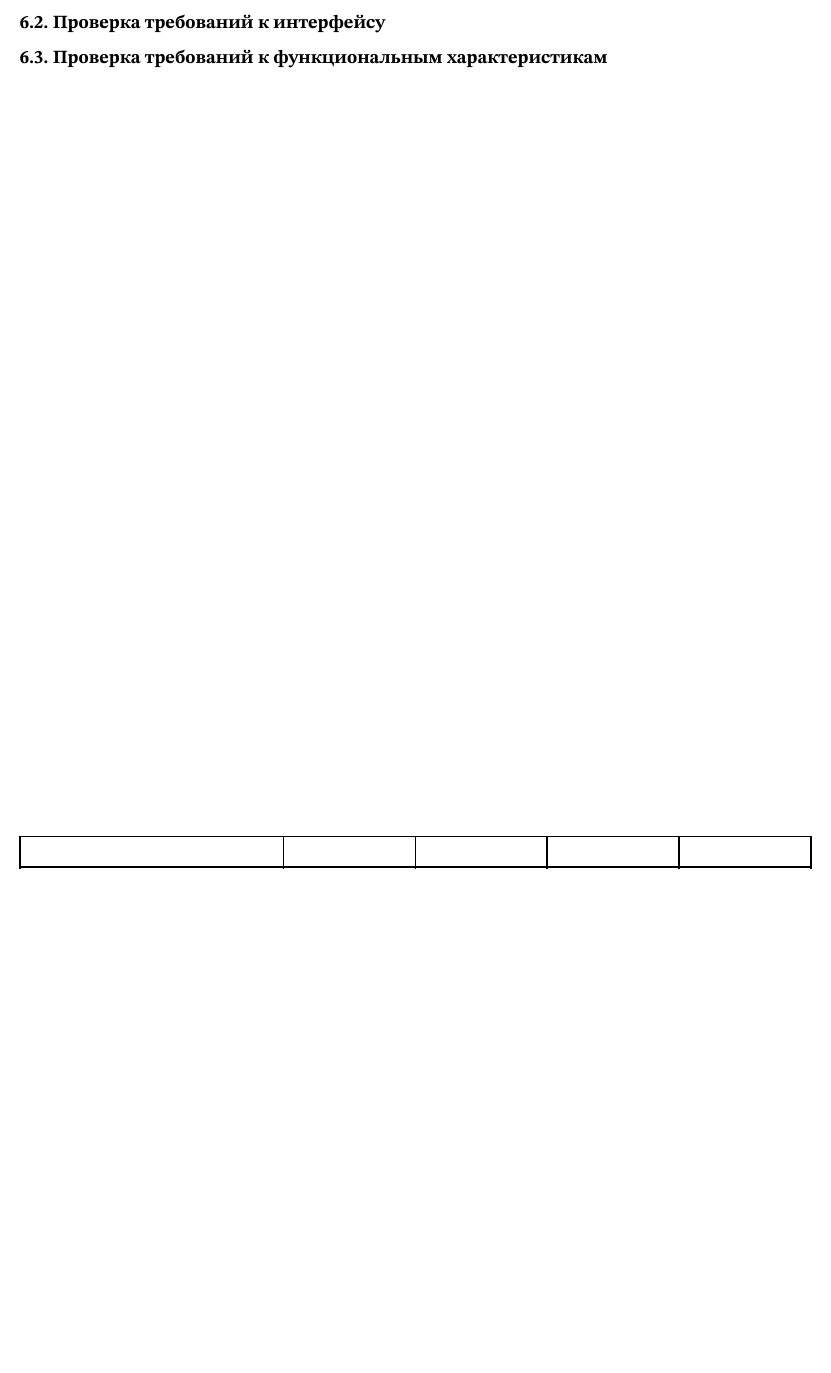
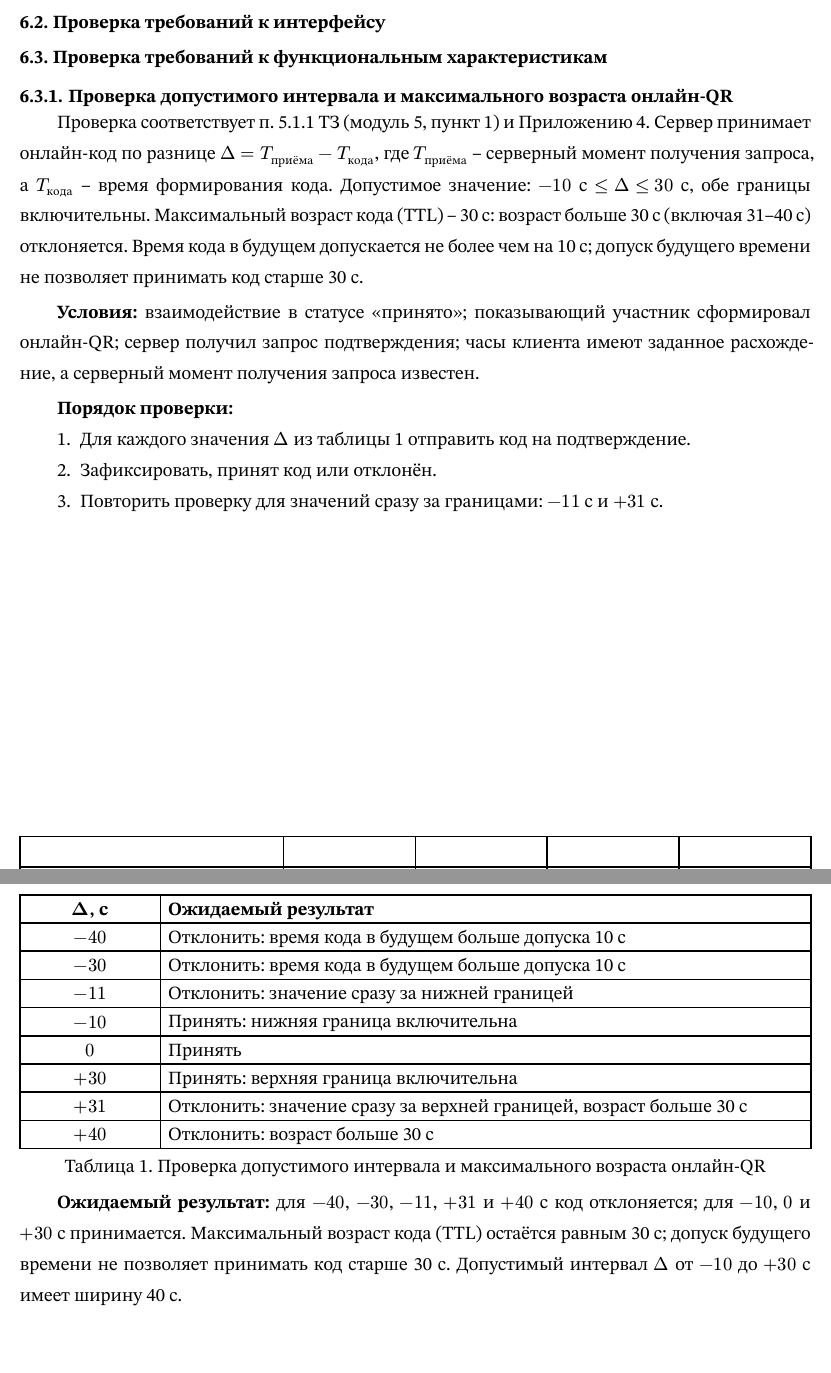
Before and after one commit to Roman-Andr/campus-platform, a Typst document (docs/paperwork/ПМИ/main.typ, which reads docs/paperwork/ПМИ/sections/06-methods.typ): part of page 11 of 14 before the commit and two parts of pages 11 and 12 of 15 after it, the two joined at a grey line, cut so that both start at the same text, the shorter picture padded with empty space. Compiled offline with Typst 0.15.

Commit message:
docs: align online QR acceptance window (#340)
### What and why

The technical specification described the online QR acceptance window in
two conflicting ways. Section 5.1.1 allowed a 30 s difference with a
10 s clock allowance, while 5.1.4 said the code is accepted for 30 s
after creation; 31-40 s old codes and future timestamps were left
ambiguous.

Define one rule everywhere: delta = server receipt time - QR timestamp,
and accept exactly when -10 s <= delta <= 30 s, with inclusive
boundaries. This interval spans 40 s by design. The invariant on code
age is separate: the maximum code age (TTL) stays 30 s, and the 10 s
future allowance does not let a code older than 30 s through.

Align sections 5.1.1 and 5.1.4, Appendix 4 and the PMI. The PMI contains
a case matrix for -40, -30, -11, -10, 0, +30, +31 and +40 s. Record the
decision in the vision log.

The tracked TZ PDF is rebuilt at the 2026-11-15 edition date and
includes
both this rule and the recently merged second-factor parameter.

Closes #299

```diff
--- a/docs/paperwork/ПМИ/sections/06-methods.typ
+++ b/docs/paperwork/ПМИ/sections/06-methods.typ
@@ -16,3 +16,16 @@
 
 == Проверка требований к функциональным характеристикам
 
+=== Проверка допустимого интервала и максимального возраста онлайн-QR
+
+#h(2em) Проверка соответствует п. 5.1.1 ТЗ (модуль 5, пункт 1) и Приложению 4. Сервер принимает онлайн-код по разнице $Delta = T_"приёма" - T_"кода"$, где $T_"приёма"$ -- серверный момент получения запроса, а $T_"кода"$ -- время формирования кода. Допустимое значение: $-10$ с $<= Delta <= 30$ с, обе границы включительны. Максимальный возраст кода (TTL) -- 30 с: возраст больше 30 с (включая 31--40 с) отклоняется. Время кода в будущем допускается не более чем на 10 с; допуск будущего времени не позволяет принимать код старше 30 с.
+
+#h(2em) *Условия:* взаимодействие в статусе «принято»; показывающий участник сформировал онлайн-QR; сервер получил запрос подтверждения; часы клиента имеют заданное расхождение, а серверный момент получения запроса известен.
+
+#h(2em) *Порядок проверки:*
++ Для каждого значения $Delta$ из #ref(<tab-online-qr-window>, supplement: [таблицы]) отправить код на подтверждение.
++ Зафиксировать, принят код или отклонён.
++ Повторить проверку для значений сразу за границами: $-11$ с и $+31$ с.
+
+#figure(
+  caption: [Проверка допустимого интервала и максимального возраста онлайн-QR],
@@ -19,3 +36,16 @@
+    [$-40$], [Отклонить: время кода в будущем больше допуска 10 с],
+    [$-30$], [Отклонить: время кода в будущем больше допуска 10 с],
+    [$-11$], [Отклонить: значение сразу за нижней границей],
+    [$-10$], [Принять: нижняя граница включительна],
+    [$0$], [Принять],
+    [$+30$], [Принять: верхняя граница включительна],
+    [$+31$], [Отклонить: значение сразу за верхней границей, возраст больше 30 с],
+    [$+40$], [Отклонить: возраст больше 30 с],
+  ),
+) <tab-online-qr-window>
+
+#h(2em) *Ожидаемый результат:* для $-40$, $-30$, $-11$, $+31$ и $+40$ с код отклоняется; для $-10$, $0$ и $+30$ с принимается. Максимальный возраст кода (TTL) остаётся равным 30 с; допуск будущего времени не позволяет принимать код старше 30 с. Допустимый интервал $Delta$ от $-10$ до $+30$ с имеет ширину 40 с.
+
 // TODO: подраздел на каждую функцию из п. 3.1.1.
 // Шаблон проверки:
 // === Название проверки
```
Also changed, not shown: docs/paperwork/ТЗ/sections/05-requirements.typ (+2 -2 lines), docs/paperwork/ТЗ/sections/11-appendix.typ (+3 -2 lines), docs/vision.md (+1 -0 lines), docs/paperwork/pdf/ТЗ_АндрусевичРД.pdf, docs/paperwork/ПМИ/sections/06-methods.typ (4 more changed lines).
